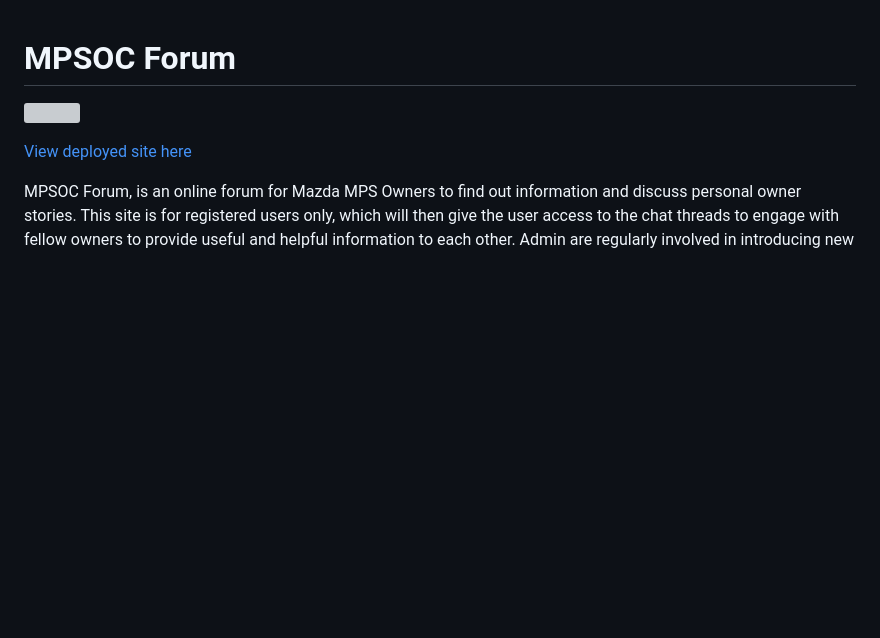
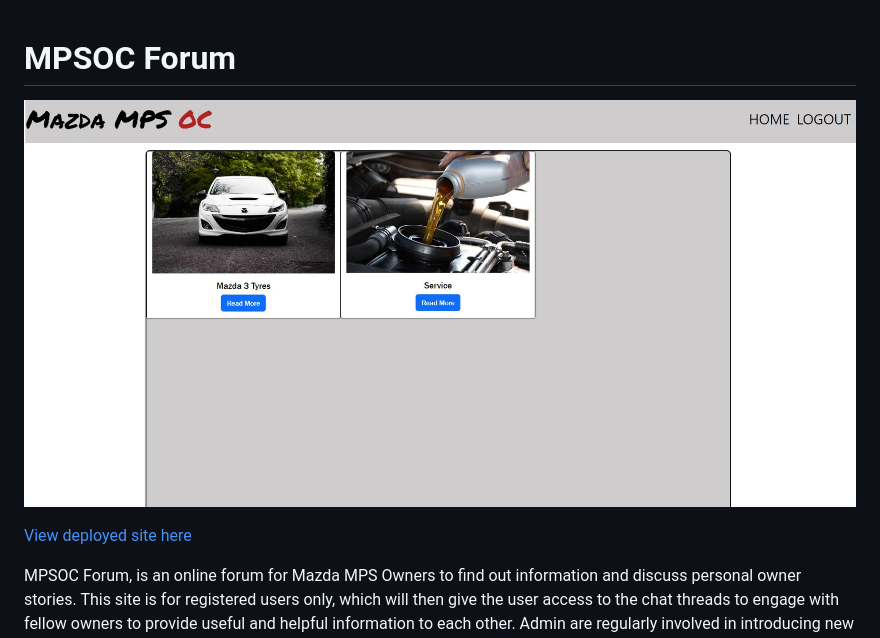
Before and after one commit to Code-Institute-Submissions/NSC15-mps_owners_OctResub, a Markdown page: README.md, the part around the change. Drawn GitHub-style; pictures changed too: static/img/site.jpg (added); blank space fills up the shorter version; grey boxes are pictures that could not be loaded.

Commit message:
replace readme image of website to updated design

```diff
--- a/README.md
+++ b/README.md
@@ -1,6 +1,6 @@
 # MPSOC Forum
 
-![](static/img/homepage.webp)
+![](static/img/site.jpg)
 
 [View deployed site here](https://mpsblog.herokuapp.com/)
 
```
Also changed, not shown: 1 other file.
